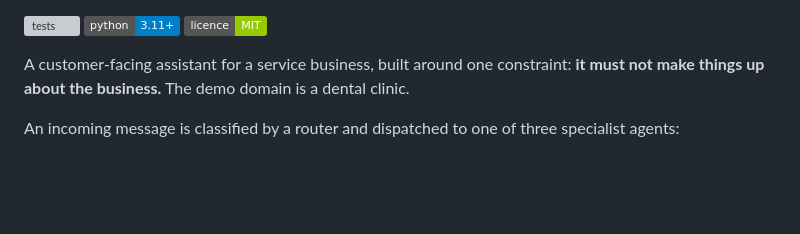
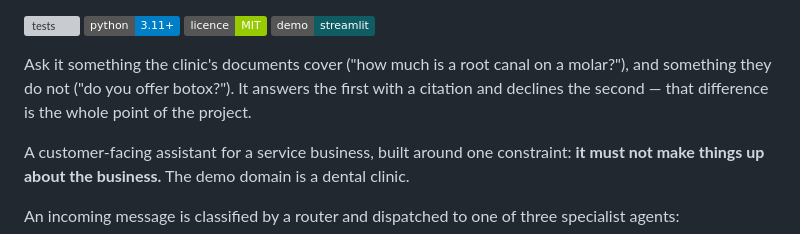
Before and after one commit to suleman2808/ai-knowledge-assistant, a Markdown page: README.md, the part around one of its changes. Rendered like a GitHub page; badges without logos; blank space fills up the shorter version; grey boxes are pictures that could not be loaded.

Commit message:
Add the live demo link
Deployed to Streamlit Community Cloud. Verified in a browser against the
running instance: a grounded answer with a citation, a refusal for
something the documents do not cover, and a completed booking.

```diff
--- a/README.md
+++ b/README.md
@@ -14,6 +16,12 @@ license: mit
 [![tests](https://github.com/suleman2808/ai-knowledge-assistant/actions/workflows/tests.yml/badge.svg)](https://github.com/suleman2808/ai-knowledge-assistant/actions/workflows/tests.yml)
 [![python](https://img.shields.io/badge/python-3.11%2B-blue)](https://www.python.org/)
 [![licence](https://img.shields.io/badge/licence-MIT-green)](LICENSE)
+[![demo](https://img.shields.io/badge/demo-streamlit-0f5c63)](https://ai-knowledge-assistant-original.streamlit.app/)
+
+Ask it something the clinic's documents cover ("how much is a root canal
+on a molar?"), and something they do not ("do you offer botox?"). It
+answers the first with a citation and declines the second — that
+difference is the whole point of the project.
 
 A customer-facing assistant for a service business, built around one
 constraint: **it must not make things up about the business.** The demo
```
Also changed, not shown: other parts of README.md (+2 -0 lines).
